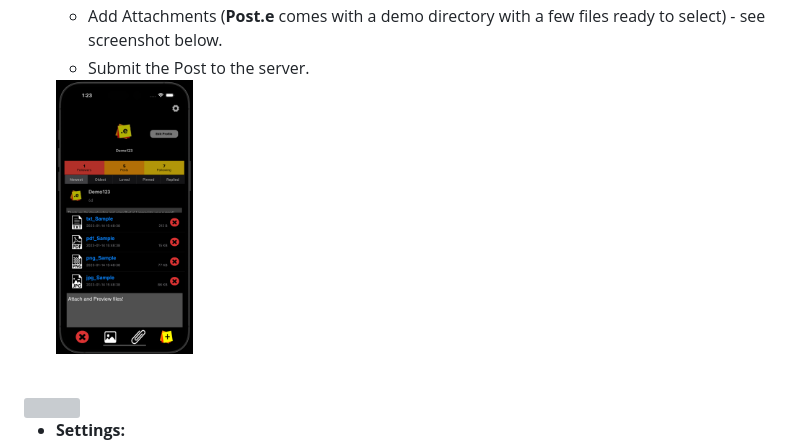
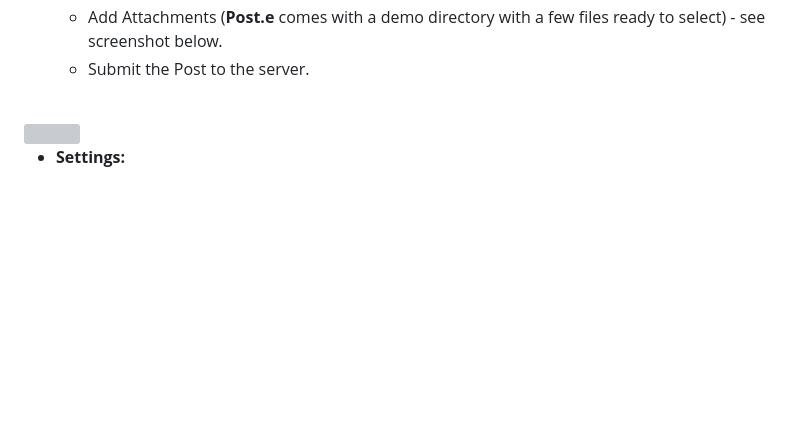
Before and after one commit to scottgriv/Post.e, a Markdown page: README.md, the part around the change printed below. Rendered like a GitHub page; blank space fills up the shorter version; grey boxes are pictures that could not be loaded.

```diff
--- a/README.md
+++ b/README.md
@@ -118,7 +118,6 @@ Currently, the `Post.swift` file contains the static values mentioned above. In
     - Add Photos/Videos from your Camera or Photo Library.
     - Add Attachments (**Post.e** comes with a demo directory with a few files ready to select) - see screenshot below.
     - Submit the Post to the server.
-    <img src="./images/phone_attachments.png" width="19%" height="19%"/>
 <br>
 <img src="./images/phone_settings-logout.gif" width="19%" height="19%"/>
 
```
Also changed, not shown: other parts of README.md (+2 -1 lines).
